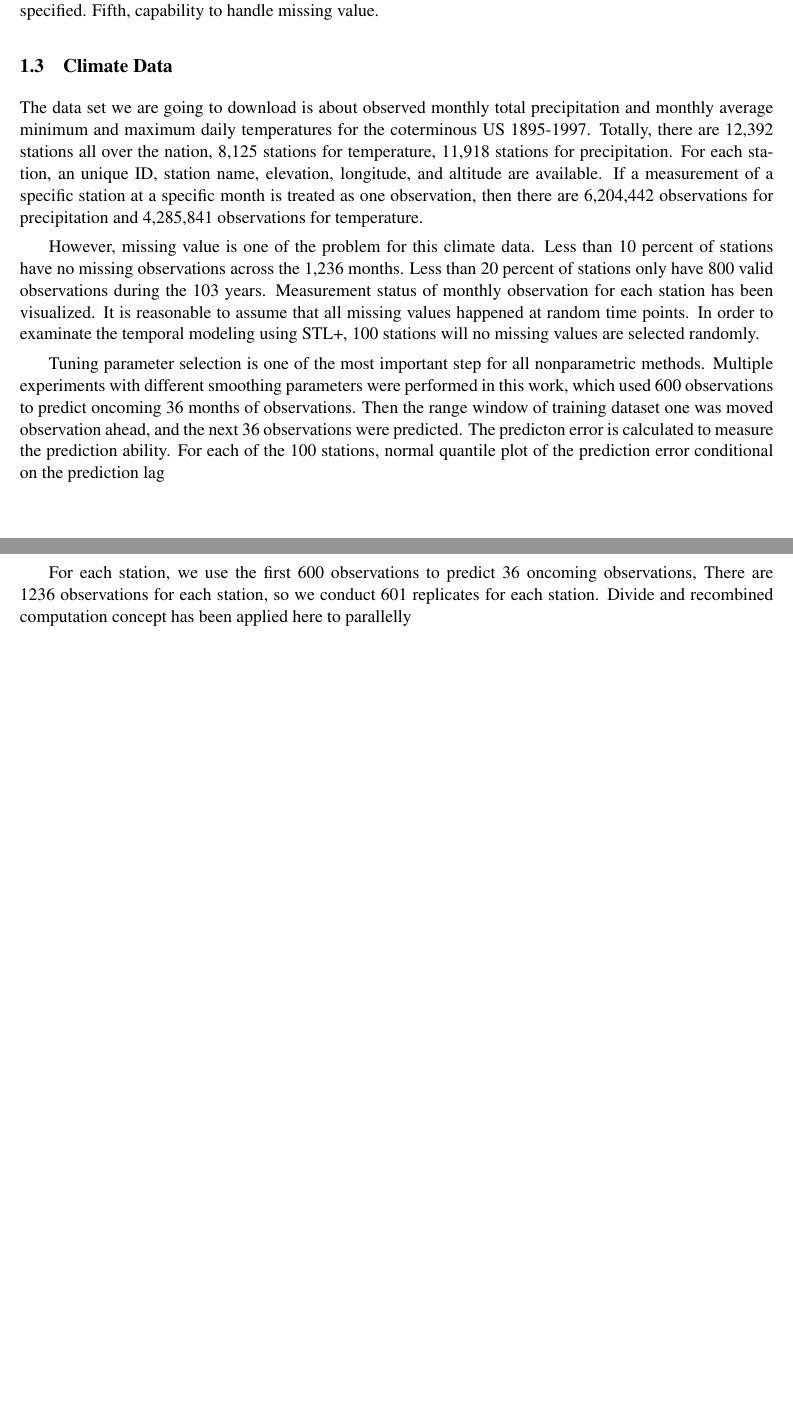
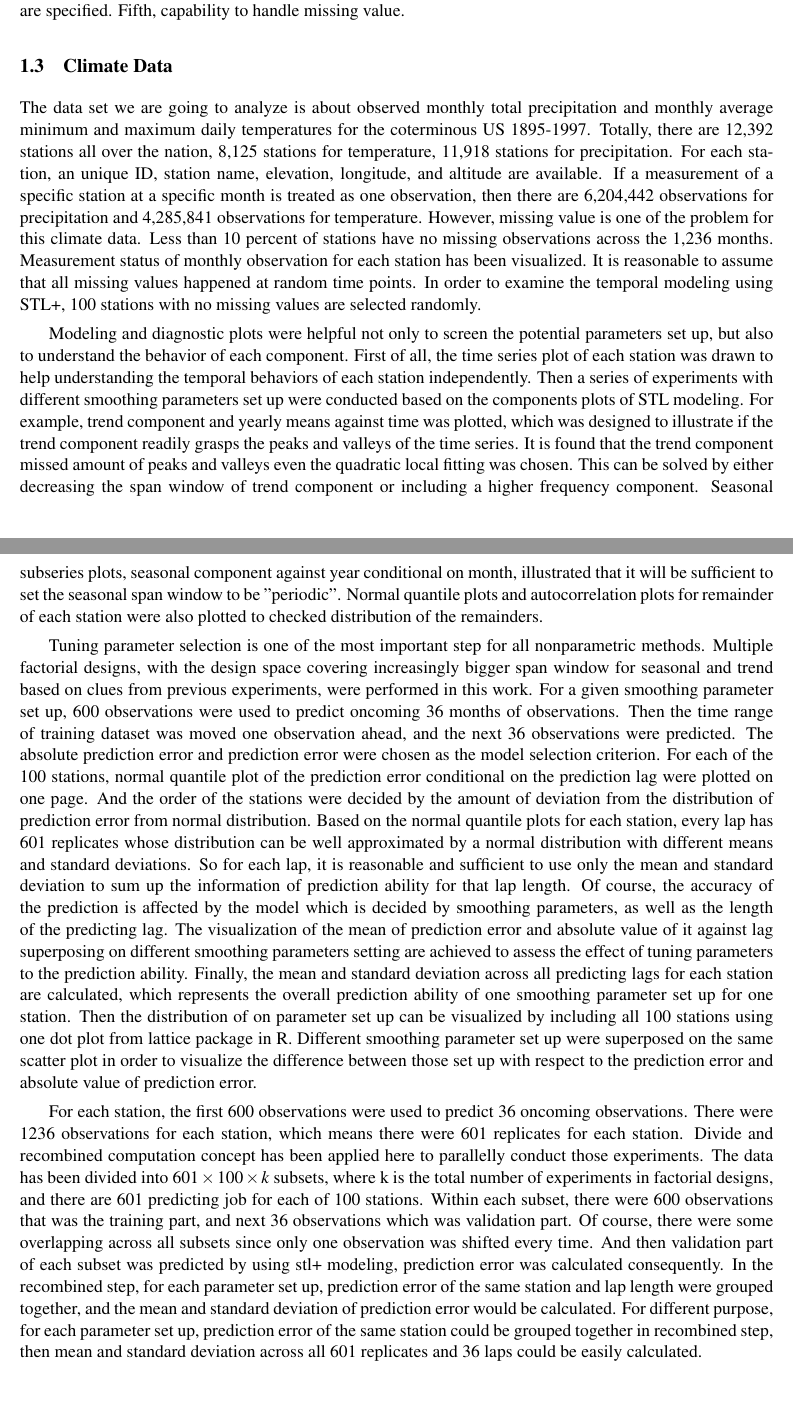
Before and after one commit to XiaosuTong/Spatial, a LaTeX document (NCAR/writing/main.tex, which reads NCAR/writing/abstract.tex): two parts of pages 1 and 2 of 2, joined at a grey line, cut so that both start at the same text. Compiled offline with pdfLaTeX.

Commit message:
finish abstract

```diff
--- a/NCAR/writing/abstract.tex
+++ b/NCAR/writing/abstract.tex
@@ -25,28 +25,65 @@ be estimated. These are carried out in the order they are specified. Fifth, capa
 missing value.
 
 \subsection{Climate Data}
-The data set we are going to download is about observed monthly total precipitation and monthly
+The data set we are going to analyze is about observed monthly total precipitation and monthly
 average minimum and maximum daily temperatures for the coterminous US 1895-1997. Totally, there are
 12,392 stations all over the nation, 8,125 stations for temperature, 11,918 stations for
 precipitation. For each station, an unique ID, station name, elevation, longitude, and altitude are
 available. If a measurement of a specific station at a specific month is treated as one observation,
 then there are 6,204,442 observations for precipitation and 4,285,841 observations for temperature.
+However, missing value is one of the problem for this climate data. Less than 10 percent of stations
+have no missing observations across the 1,236 months. Measurement status of monthly observation for
+each station has been visualized. It is reasonable to assume that all missing values happened at
+random time points. In order to examine the temporal modeling using STL+, 100 stations with no
+missing values are selected randomly.
 
-However, missing value is one of the problem for this climate data. Less than 10 percent of stations
-have no missing observations across the 1,236 months. Less than 20 percent of stations only have 800
-valid observations during the 103 years. Measurement status of monthly observation for each station
-has been visualized. It is reasonable to assume that all missing values happened at random time
-points. In order to examinate the temporal modeling using STL+, 100 stations will no missing values
-are selected randomly.
+Modeling and diagnostic plots were helpful not only to screen the potential parameters set up, but
+also to understand the behavior of each component. First of all, the time series plot of each
+station was drawn to help understanding the temporal behaviors of each station independently. Then a
+series of experiments with different smoothing parameters set up were conducted based on the
+components plots of STL modeling. For example, trend component and yearly means against time was
+plotted, which was designed to illustrate if the trend component readily grasps the peaks and
+valleys of the time series. It is found that the trend component missed amount of peaks and valleys
+even the quadratic local fitting was chosen. This can be solved by either decreasing the span
+window of trend component or including a higher frequency component. Seasonal subseries plots,
+seasonal component against year conditional on month, illustrated that it will be sufficient to set
+the seasonal span window to be "periodic". Normal quantile plots and autocorrelation plots for
+remainder of each station were also plotted to checked distribution of the remainders.
 
-Tuning parameter selection is one of the most important step for all nonparametric methods. Multiple
-experiments with different smoothing parameters were performed in this work, which used 600
-observations to predict oncoming 36 months of observations. Then the range window of training
-dataset one was moved observation ahead, and the next 36 observations were predicted. The predicton
-error is calculated to measure the prediction ability. For each of the 100 stations, normal quantile
-plot of the prediction error conditional on the prediction lag
+Tuning parameter selection is one of the most important step for all nonparametric methods.
+Multiple factorial designs, with the design space covering increasingly bigger span window for
+seasonal and trend based on clues from previous experiments, were performed in this work. For a
+given smoothing parameter set up, 600 observations were used to predict oncoming 36 months of
+observations. Then the time range of training dataset was moved one observation ahead, and the
+next 36 observations were predicted. The absolute prediction error and prediction error were chosen
+as the model selection criterion. For each of the 100 stations, normal quantile plot of the
+prediction error conditional on the prediction lag were plotted on one page. And the order of the
+stations were decided by the amount of deviation from the distribution of prediction error from
+normal distribution. Based on the normal quantile plots for each station, every lap has 601
+replicates whose distribution can be well approximated by a normal distribution with different means
+and standard deviations. So for each lap, it is reasonable and sufficient to use only the mean and
+standard deviation to sum up the information of prediction ability for that lap length. Of course,
+the accuracy of the prediction is affected by the model which is decided by smoothing parameters, as
+well as the length of the predicting lag. The visualization of the mean of prediction error and
+absolute value of it against lag superposing on different smoothing parameters setting are achieved
+to assess the effect of tuning parameters to the prediction ability.
+Finally, the mean and standard deviation across all predicting lags for each station are calculated,
+which represents the overall prediction ability of one smoothing parameter set up for one station.
+Then the distribution of on parameter set up can be visualized by including all 100 stations using
+one dot plot from lattice package in R. Different smoothing parameter set up were superposed on the
+same scatter plot in order to visualize the difference between those set up with respect to the
+prediction error and absolute value of prediction error.
 
-For each station, we use the first 600
-observations to predict 36 oncoming observations,  There are 1236 observations for each
-station, so we conduct 601 replicates for each station. Divide and recombined computation concept
-has been applied here to parallelly
+For each station, the first 600 observations were used to predict 36 oncoming observations. There were
+1236 observations for each station, which means there were 601 replicates for each station. Divide and
+recombined computation concept has been applied here to parallelly conduct those experiments. The
+data has been divided into $601 \times 100 \times k$ subsets, where k is the total number of
+experiments in factorial designs, and there are 601 predicting job for each of 100 stations. Within
+each subset, there were 600 observations that was the training part, and next 36 observations which
+was validation part. Of course, there were some overlapping across all subsets since only one
+observation was shifted every time. And then validation part of each subset was predicted by using
+stl+ modeling, prediction error was calculated consequently. In the recombined step, for each
+parameter set up, prediction error of the same station and lap length were grouped together, and the
+mean and standard deviation of prediction error would be calculated. For different purpose, for each
+parameter set up, prediction error of the same station could be grouped together in recombined step,
+then mean and standard deviation across all 601 replicates and 36 laps could be easily calculated.
```
Also changed, not shown: NCAR/writing/main.ps, NCAR/writing/abstract.tex (4 more changed lines).
